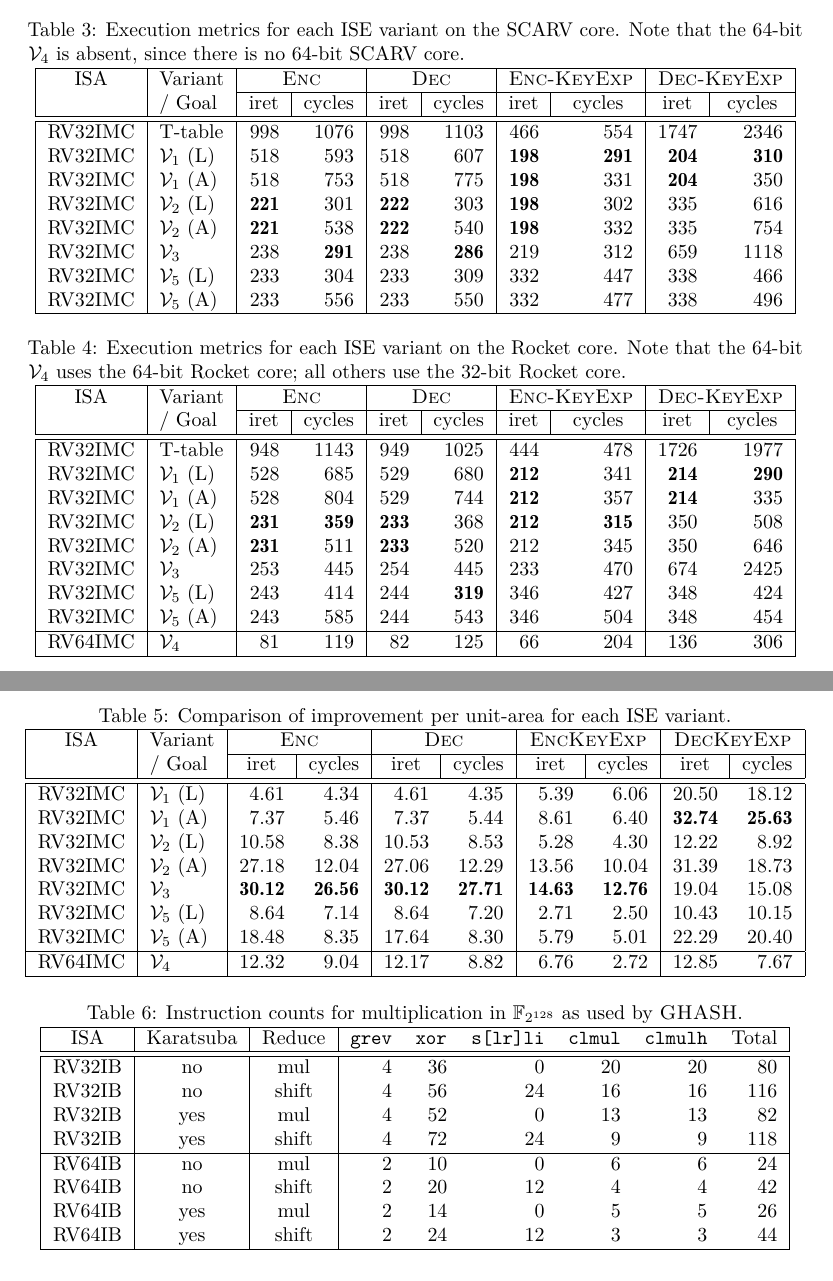
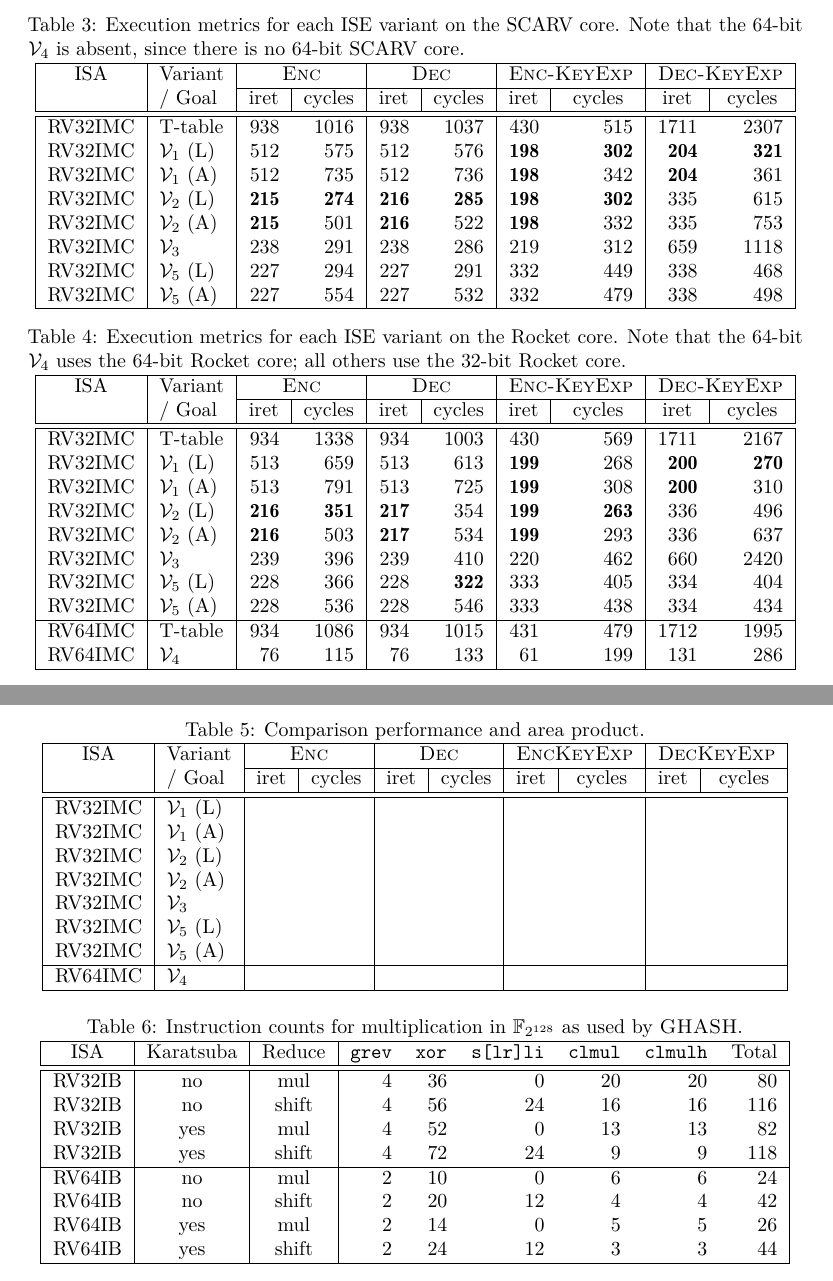
Before and after one commit to scarv/aes-risc-pipeline, a LaTeX document (doc/paper.tex, which reads doc/tex/body-ise_eval_discuss.tex): two parts of pages 13 and 14 of 36, joined at a grey line, cut so that both start at the same text. Compiled offline with pdfLaTeX.

Commit message:
paper: Update performance eval.
- Better Rocket/SCARV CPU instruction count correspondence.

- Added RV64 TTable implementation as baseline.

- Cleared perf/unit area table. Change metric to perf/area product.
  Will add numbers back in next.

 On branch master
 Your branch is ahead of 'origin/master' by 2 commits.
   (use "git push" to publish your local commits)

 Changes to be committed:
	modified:   doc/tex/body-ise_eval_discuss.tex

 Changes not staged for commit:
	modified:   extern/riscv-gnu-toolchain (modified content)
	modified:   extern/riscv-isa-sim (modified content)
	modified:   extern/riscv-pk (modified content)
	modified:   extern/scarv-cpu (modified content)

```diff
--- a/doc/tex/body-ise_eval_discuss.tex
+++ b/doc/tex/body-ise_eval_discuss.tex
@@ -171,14 +171,14 @@ on performance than area-efficiency.
 \hline
 \hline
 %RV32IMC & Byte        &            &            &            &            &            &            &            &            \\
- RV32IMC & T-table     &       998  &      1076  &       998  &      1103  &       466  &       554  &      1747  &      2346  \\
- RV32IMC & \ISE{1} (L) &       518  &       593  &       518  &       607  &\bftab 198  &\bftab 291  &\bftab 204  &\bftab 310  \\
- RV32IMC & \ISE{1} (A) &       518  &       753  &       518  &       775  &\bftab 198  &       331  &\bftab 204  &       350  \\
- RV32IMC & \ISE{2} (L) &\bftab 221  &       301  &\bftab 222  &       303  &\bftab 198  &       302  &       335  &       616  \\
- RV32IMC & \ISE{2} (A) &\bftab 221  &       538  &\bftab 222  &       540  &\bftab 198  &       332  &       335  &       754  \\
- RV32IMC & \ISE{3}     &       238  &\bftab 291  &       238  &\bftab 286  &       219  &       312  &       659  &      1118  \\
- RV32IMC & \ISE{5} (L) &       233  &       304  &       233  &       309  &       332  &       447  &       338  &       466  \\
- RV32IMC & \ISE{5} (A) &       233  &       556  &       233  &       550  &       332  &       477  &       338  &       496  \\
+ RV32IMC & T-table     &          938 &         1016 &          938 &         1037&          430 &          515 &         1711 &         2307 \\
+ RV32IMC & \ISE{1} (L) &          512 &          575 &          512 &          576& \bftab   198 & \bftab   302 & \bftab   204 & \bftab   321 \\
+ RV32IMC & \ISE{1} (A) &          512 &          735 &          512 &          736& \bftab   198 &          342 & \bftab   204 &          361 \\
+ RV32IMC & \ISE{2} (L) & \bftab   215 & \bftab   274 & \bftab   216 & \bftab   285& \bftab   198 & \bftab   302 &          335 &          615 \\
+ RV32IMC & \ISE{2} (A) & \bftab   215 &          501 & \bftab   216 &          522& \bftab   198 &          332 &          335 &          753 \\
+ RV32IMC & \ISE{3}     &          238 &          291 &          238 &          286&          219 &          312 &          659 &         1118 \\
+ RV32IMC & \ISE{5} (L) &          227 &          294 &          227 &          291&          332 &          449 &          338 &          468 \\
+ RV32IMC & \ISE{5} (A) &          227 &          554 &          227 &          532&          332 &          479 &          338 &          498 \\
 \hline
 \end{tabular}
 \end{adjustbox}
@@ -211,24 +211,24 @@ on performance than area-efficiency.
 \hline
 \hline
 %RV32IMC & Byte        &            &            &            &            &            &            &            &            \\
- RV32IMC & T-table     &       948  &      1143  &       949  &      1025  &       444  &       478  &      1726  &      1977  \\
- RV32IMC & \ISE{1} (L) &       528  &       685  &       529  &       680  &\bftab 212  &       341  &\bftab 214  &\bftab 290  \\
- RV32IMC & \ISE{1} (A) &       528  &       804  &       529  &       744  &\bftab 212  &       357  &\bftab 214  &       335  \\
- RV32IMC & \ISE{2} (L) &\bftab 231  &\bftab 359  &\bftab 233  &       368  &\bftab 212  &\bftab 315  &       350  &       508  \\
- RV32IMC & \ISE{2} (A) &\bftab 231  &       511  &\bftab 233  &       520  &       212  &       345  &       350  &       646  \\
- RV32IMC & \ISE{3}     &       253  &       445  &       254  &       445  &       233  &       470  &       674  &      2425  \\
- RV32IMC & \ISE{5} (L) &       243  &       414  &       244  &\bftab 319  &       346  &       427  &       348  &       424  \\
- RV32IMC & \ISE{5} (A) &       243  &       585  &       244  &       543  &       346  &       504  &       348  &       454  \\
+ RV32IMC & T-table     &       934  &      1338  &       934  &      1003  &       430  &       569  &      1711  &      2167  \\
+ RV32IMC & \ISE{1} (L) &       513  &       659  &       513  &       613  &\bftab 199  &       268  &\bftab 200  &\bftab 270  \\
+ RV32IMC & \ISE{1} (A) &       513  &       791  &       513  &       725  &\bftab 199  &       308  &\bftab 200  &       310  \\
+ RV32IMC & \ISE{2} (L) &\bftab 216  &\bftab 351  &\bftab 217  &       354  &\bftab 199  &\bftab 263  &       336  &       496  \\
+ RV32IMC & \ISE{2} (A) &\bftab 216  &       503  &\bftab 217  &       534  &\bftab 199  &       293  &       336  &       637  \\
+ RV32IMC & \ISE{3}     &       239  &       396  &       239  &       410  &       220  &       462  &       660  &      2420  \\
+ RV32IMC & \ISE{5} (L) &       228  &       366  &       228  &\bftab 322  &       333  &       405  &       334  &       404  \\
+ RV32IMC & \ISE{5} (A) &       228  &       536  &       228  &       546  &       333  &       438  &       334  &       434  \\
 \hline
- RV64IMC & \ISE{4}     &        81  &       119  &        82  &       125  &        66  &       204  &       136  &       306  \\
+ RV64IMC & T-table     &       934  &      1086  &       934  &      1015  &       431  &       479  &      1712  &      1995  \\
+ RV64IMC & \ISE{4}     &        76  &       115  &        76  &       133  &        61  &       199  &       131  &       286  \\
 \hline
 \end{tabular}
 \end{adjustbox}
 
 % -----------------------------------------------------------------------------
 
-\begin{adjustbox}{center,caption={Comparison of improvement per unit-area
-                                  for each ISE variant.
+\begin{adjustbox}{center,caption={Comparison performance and area product.
                                  },label={tab:eval:results},float={table}[!t]}
 \centering
 \begin{tabular}{|c|l|rr|rr|rr|rr|}
@@ -253,15 +253,15 @@ on performance than area-efficiency.
 \\
 \hline
 \hline
-RV32IMC & \ISE{1} (L) &       4.61  &       4.34  &       4.61  &       4.35  &       5.39  &       6.06  &      20.50  &      18.12   \\
-RV32IMC & \ISE{1} (A) &       7.37  &       5.46  &       7.37  &       5.44  &       8.61  &       6.40  &\bftab32.74  &\bftab25.63   \\
-RV32IMC & \ISE{2} (L) &      10.58  &       8.38  &      10.53  &       8.53  &       5.28  &       4.30  &      12.22  &       8.92   \\
-RV32IMC & \ISE{2} (A) &      27.18  &      12.04  &      27.06  &      12.29  &      13.56  &      10.04  &      31.39  &      18.73   \\
-RV32IMC & \ISE{3}     &\bftab30.12  &\bftab26.56  &\bftab30.12  &\bftab27.71  &\bftab14.63  &\bftab12.76  &      19.04  &      15.08   \\
-RV32IMC & \ISE{5} (L) &       8.64  &       7.14  &       8.64  &       7.20  &       2.71  &       2.50  &      10.43  &      10.15   \\
-RV32IMC & \ISE{5} (A) &      18.48  &       8.35  &      17.64  &       8.30  &       5.79  &       5.01  &      22.29  &      20.40   \\
+RV32IMC & \ISE{1} (L) &             &             &             &             &             &             &             &              \\
+RV32IMC & \ISE{1} (A) &             &             &             &             &             &             &             &              \\
+RV32IMC & \ISE{2} (L) &             &             &             &             &             &             &             &              \\
+RV32IMC & \ISE{2} (A) &             &             &             &             &             &             &             &              \\
+RV32IMC & \ISE{3}     &             &             &             &             &             &             &             &              \\
+RV32IMC & \ISE{5} (L) &             &             &             &             &             &             &             &              \\
+RV32IMC & \ISE{5} (A) &             &             &             &             &             &             &             &              \\
 \hline
-RV64IMC & \ISE{4}     &      12.32  &       9.04  &      12.17  &       8.82  &       6.76  &       2.72  &      12.85  &       7.67   \\
+RV64IMC & \ISE{4}     &             &             &             &             &             &             &             &              \\
 \hline
 \end{tabular}
 \end{adjustbox}
```
